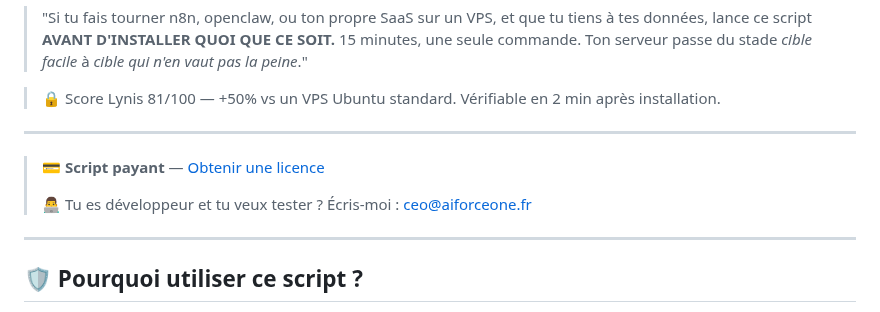
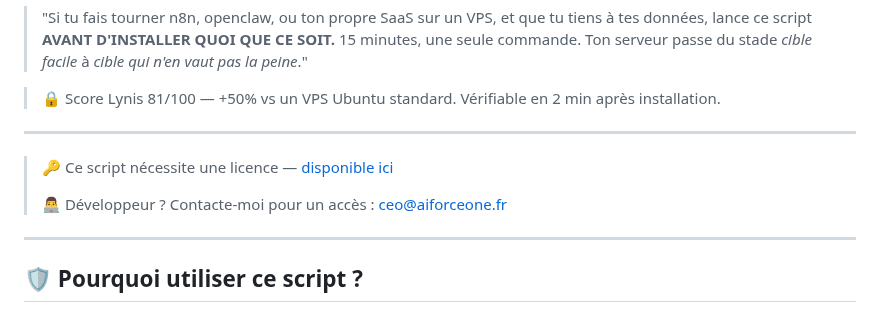
Before and after one commit to rockballslab/vps-secure, a Markdown page: README.md, the part around the change. GitHub-like rendering.

```diff
--- a/README.md
+++ b/README.md
@@ -11,9 +11,9 @@
 
 ---
 
-> 💳 **Script payant** — [Obtenir une licence](https://vps-secure.netlify.app/)
+> 🔑 Ce script nécessite une licence — [disponible ici](https://vps-secure.netlify.app/)
 >
-> 👨‍💻 Tu es développeur et tu veux tester ? Écris-moi : [ceo@aiforceone.fr](mailto:ceo@aiforceone.fr)
+> 👨‍💻 Développeur ? Contacte-moi pour un accès : [ceo@aiforceone.fr](mailto:ceo@aiforceone.fr)
 
 ---
 
```
